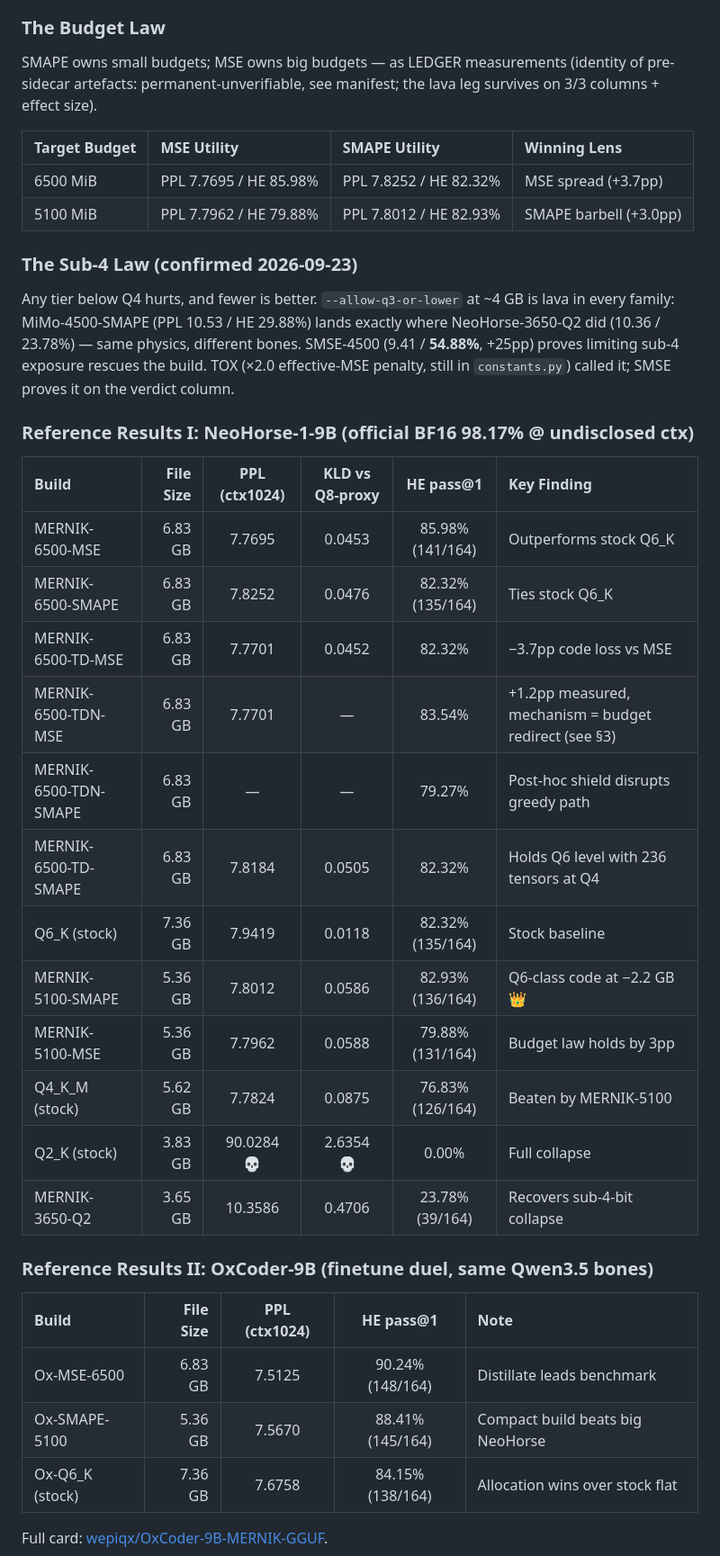
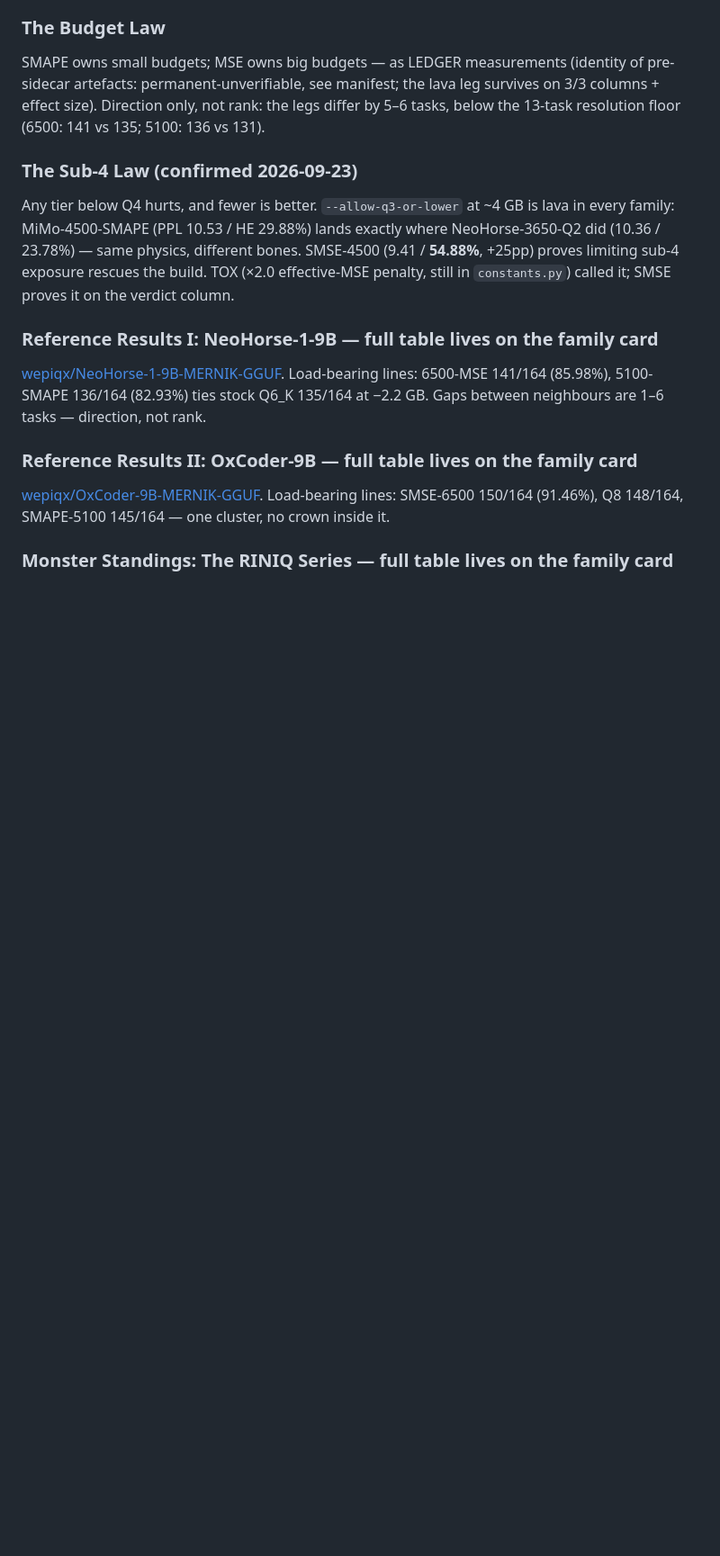
Before and after one commit to wepiqx/MERNIK, a Markdown page: README.md, the part around one of its changes. Shown at 90% size. Drawn GitHub-style; blank space fills up the shorter version.

Commit message:
README as hub: family tables out, doctrine in; temp-0 answered; SRMSE demoted; F32 law

```diff
--- a/README.md
+++ b/README.md
@@ -199,40 +219,25 @@ preservation, not rank (nine-way tie at the top: 151, eight on 150).
 SMAPE owns small budgets; MSE owns big budgets — as LEDGER
 measurements (identity of pre-sidecar artefacts: permanent-unverifiable,
 see manifest; the lava leg survives on 3/3 columns + effect size).
-
-| Target Budget | MSE Utility | SMAPE Utility | Winning Lens |
-|:--------------|:------------|:--------------|:-------------|
-| 6500 MiB | PPL 7.7695 / HE 85.98% | PPL 7.8252 / HE 82.32% | MSE spread (+3.7pp) |
-| 5100 MiB | PPL 7.7962 / HE 79.88% | PPL 7.8012 / HE 82.93% | SMAPE barbell (+3.0pp) |
+Direction only, not rank: the legs differ by 5–6 tasks, below the
+13-task resolution floor (6500: 141 vs 135; 5100: 136 vs 131).
 
 ### The Sub-4 Law (confirmed 2026-09-23)
 
 Any tier below Q4 hurts, and fewer is better. `--allow-q3-or-lower` at ~4 GB is lava in every family: MiMo-4500-SMAPE (PPL 10.53 / HE 29.88%) lands exactly where NeoHorse-3650-Q2 did (10.36 / 23.78%) — same physics, different bones. SMSE-4500 (9.41 / **54.88%**, +25pp) proves limiting sub-4 exposure rescues the build. TOX (×2.0 effective-MSE penalty, still in `constants.py`) called it; SMSE proves it on the verdict column.
 
-### Reference Results I: NeoHorse-1-9B (official BF16 98.17% @ undisclosed ctx)
+### Reference Results I: NeoHorse-1-9B — full table lives on the family card
 
-| Build | File Size | PPL (ctx1024) | KLD vs Q8-proxy | HE pass@1 | Key Finding |
-|:------|----------:|:-------------:|:---------------:|:---------:|:------------|
-| MERNIK-6500-MSE | 6.83 GB | 7.7695 | 0.0453 | 85.98% (141/164) | Outperforms stock Q6_K |
-| MERNIK-6500-SMAPE | 6.83 GB | 7.8252 | 0.0476 | 82.32% (135/164) | Ties stock Q6_K |
-| MERNIK-6500-TD-MSE | 6.83 GB | 7.7701 | 0.0452 | 82.32% | −3.7pp code loss vs MSE |
-| MERNIK-6500-TDN-MSE | 6.83 GB | 7.7701 | — | 83.54% | +1.2pp measured, mechanism = budget redirect (see §3) |
-| MERNIK-6500-TDN-SMAPE | 6.83 GB | — | — | 79.27% | Post-hoc shield disrupts greedy path |
-| MERNIK-6500-TD-SMAPE | 6.83 GB | 7.8184 | 0.0505 | 82.32% | Holds Q6 level with 236 tensors at Q4 |
-| Q6_K (stock) | 7.36 GB | 7.9419 | 0.0118 | 82.32% (135/164) | Stock baseline |
-| MERNIK-5100-SMAPE | 5.36 GB | 7.8012 | 0.0586 | 82.93% (136/164) | Q6-class code at −2.2 GB 👑 |
-| MERNIK-5100-MSE | 5.36 GB | 7.7962 | 0.0588 | 79.88% (131/164) | Budget law holds by 3pp |
-| Q4_K_M (stock) | 5.62 GB | 7.7824 | 0.0875 | 76.83% (126/164) | Beaten by MERNIK-5100 |
-| Q2_K (stock) | 3.83 GB | 90.0284 💀 | 2.6354 💀 | 0.00% | Full collapse |
-| MERNIK-3650-Q2 | 3.65 GB | 10.3586 | 0.4706 | 23.78% (39/164) | Recovers sub-4-bit collapse |
+[wepiqx/NeoHorse-1-9B-MERNIK-GGUF](https://huggingface.co/wepiqx/NeoHorse-1-9B-MERNIK-GGUF).
+Load-bearing lines: 6500-MSE 141/164 (85.98%), 5100-SMAPE 136/164
+(82.93%) ties stock Q6_K 135/164 at −2.2 GB. Gaps between neighbours are
+1–6 tasks — direction, not rank.
 
-### Reference Results II: OxCoder-9B (finetune duel, same Qwen3.5 bones)
+### Reference Results II: OxCoder-9B — full table lives on the family card
 
-| Build | File Size | PPL (ctx1024) | HE pass@1 | Note |
-|:------|----------:|:-------------:|:---------:|:-----|
-| Ox-MSE-6500 | 6.83 GB | 7.5125 | 90.24% (148/164) | Distillate leads benchmark |
-| Ox-SMAPE-5100 | 5.36 GB | 7.5670 | 88.41% (145/164) | Compact build beats big NeoHorse |
-| Ox-Q6_K (stock) | 7.36 GB | 7.6758 | 84.15% (138/164) | Allocation wins over stock flat |
+[wepiqx/OxCoder-9B-MERNIK-GGUF](https://huggingface.co/wepiqx/OxCoder-9B-MERNIK-GGUF).
+Load-bearing lines: SMSE-6500 150/164 (91.46%), Q8 148/164, SMAPE-5100
+145/164 — one cluster, no crown inside it.
 
-Full card: [wepiqx/OxCoder-9B-MERNIK-GGUF](https://huggingface.co/wepiqx/OxCoder-9B-MERNIK-GGUF).
+### Monster Standings: The RINIQ Series — full table lives on the family card
 
```
Also changed, not shown: other parts of README.md (+34 -43 lines).
